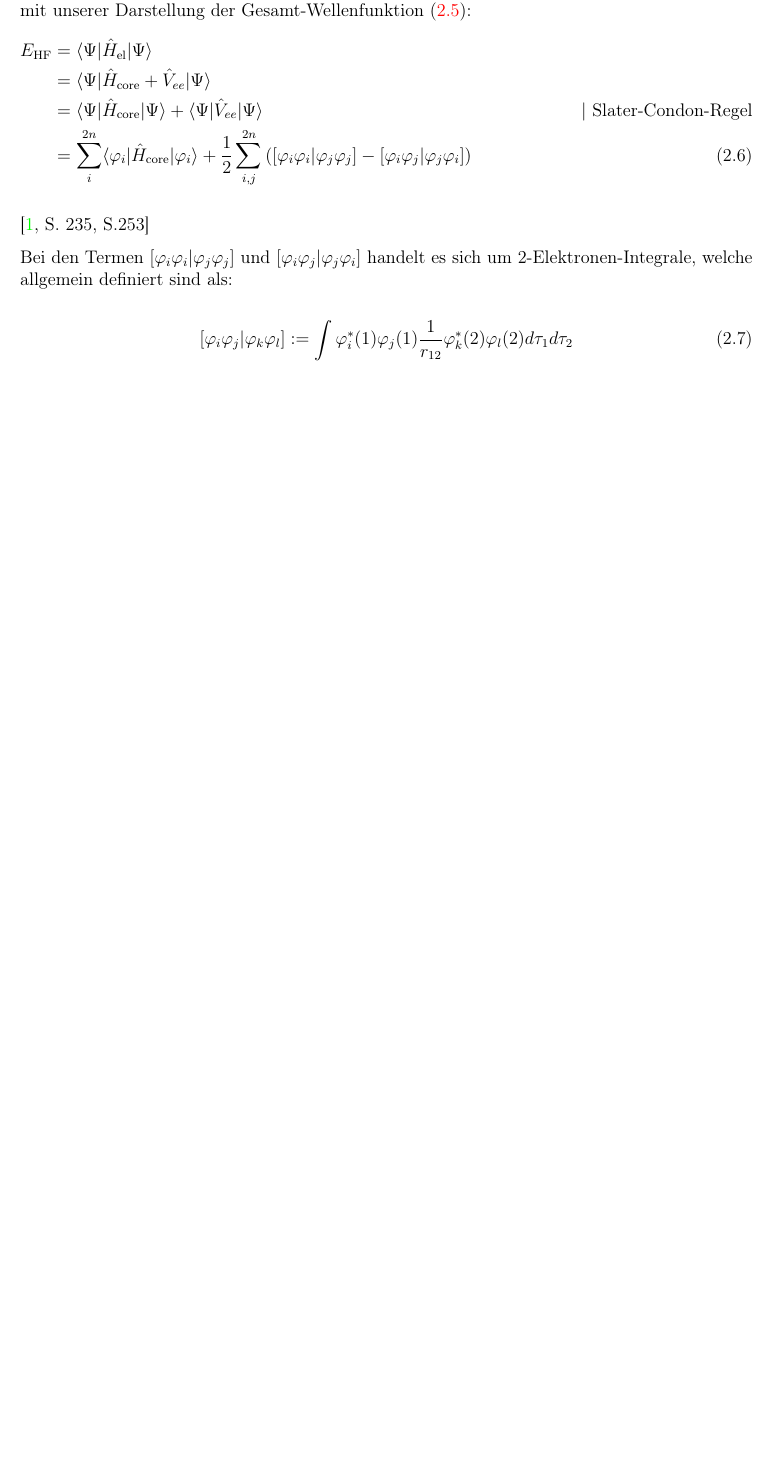
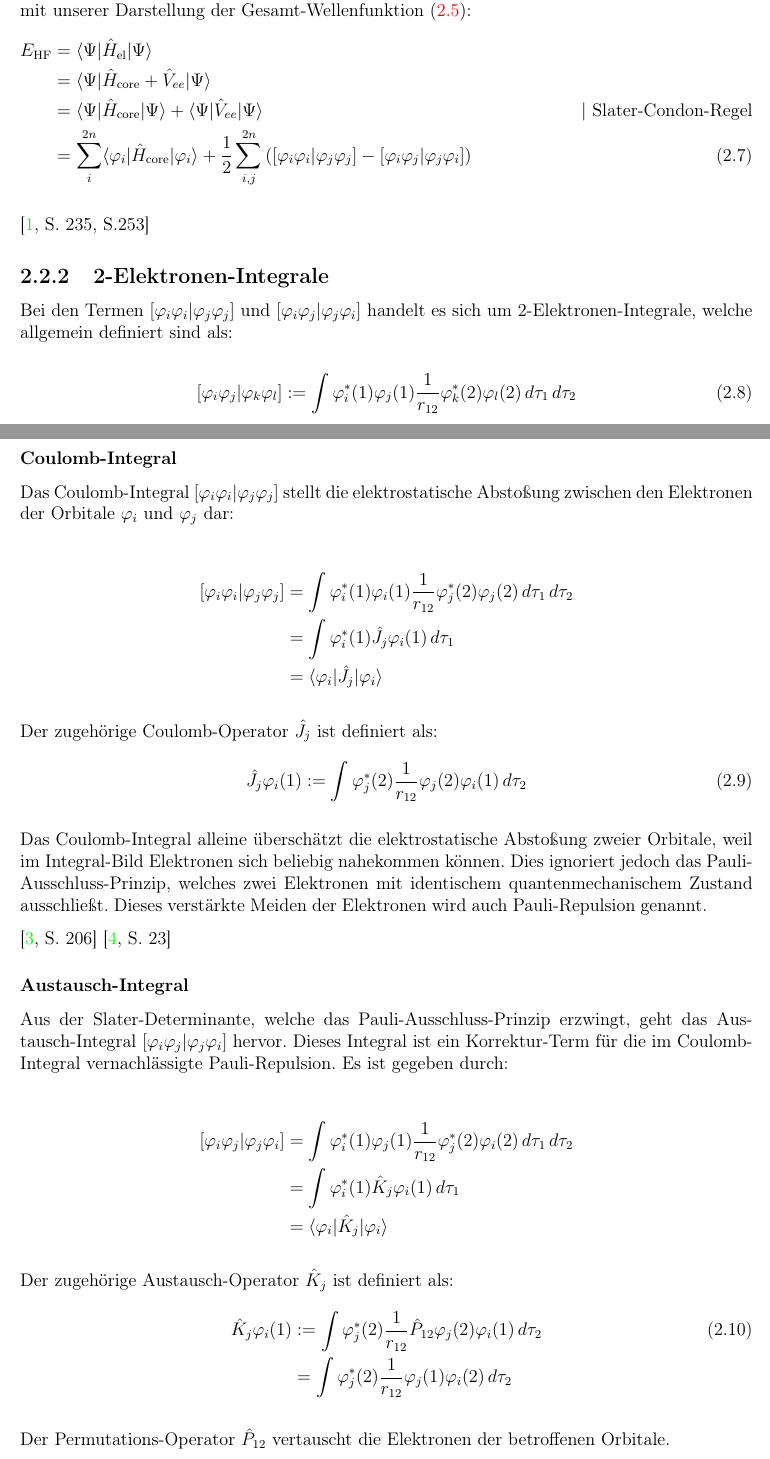
Before and after one commit to rigby132/bachelor, a LaTeX document (main.tex, which reads sections/hf.tex): part of page 7 of 11 before the commit and two parts of pages 7 and 8 of 12 after it, the two joined at a grey line, cut so that both start at the same text, the shorter picture padded with empty space. Compiled offline with pdfLaTeX.

Commit message:
Explain the 2 electron integrals + minor stuff.

```diff
--- a/sections/hf.tex
+++ b/sections/hf.tex
@@ -21,6 +22,7 @@ der Gesamt\-/Wellenfunktion \cref{slater}:
 
 \cite[S. 235, S.253]{atkins_friedman_2011}
 
+\subsection{2\-/Elektronen\-/Integrale}
 Bei den Termen
 $\left[ \varphi_i \varphi_i \vert \varphi_j\varphi_j \right]$ und
 $\left[ \varphi_i \varphi_j \vert \varphi_j\varphi_i \right]$
@@ -29,6 +31,6 @@ welche allgemein definiert sind als:
 
 \begin{equation}
   \left[ \varphi_i \varphi_j \vert \varphi_k \varphi_l \right] :=
-  \int \varphi_i^*(1) \varphi_j(1) \frac{1}{r_{12}} \varphi_k^*(2) \varphi_l(2) d\tau_1 d\tau_2
+  \int \varphi_i^*(1) \varphi_j(1) \frac{1}{r_{12}} \varphi_k^*(2) \varphi_l(2) \,d\tau_1 \,d\tau_2
 \end{equation}
 
@@ -35,5 +38,54 @@ welche allgemein definiert sind als:
 
+\subsubsection*{Coulomb-Integral}
+Das Coulomb\-/Integral $\left[ \varphi_i \varphi_i \vert \varphi_j\varphi_j \right]$
+stellt die elektrostatische Abstoßung zwischen den Elektronen der Orbitale $\varphi_i$ und $\varphi_j$ dar:
 
+\begin{align*}
+  \left[ \varphi_i \varphi_i \vert \varphi_j \varphi_j \right] &=
+  \int \varphi_i^*(1) \varphi_i(1) \frac{1}{r_{12}} \varphi_j^*(2) \varphi_j(2) \,d\tau_1 \,d\tau_2\\
+  &= \int \varphi_i^*(1) \hat{J}_j \varphi_i(1) \,d\tau_1 \\
+  &= \langle \varphi_i \vert \hat{J}_j \vert \varphi_i \rangle
+\end{align*}
+
+Der zugehörige Coulomb\-/Operator $\hat{J}_j$ ist definiert als:
+\begin{equation}
+  \hat{J}_j \varphi_i(1):=
+  \int \varphi_j^*(2) \frac{1}{r_{12}} \varphi_j(2) \varphi_i(1) \,d\tau_2
+\end{equation}
+
+Das Coulomb\-/Integral alleine überschätzt die elektrostatische Abstoßung zweier Orbitale,
+weil im Integral\-/Bild Elektronen sich beliebig nahekommen können.
+Dies ignoriert jedoch das Pauli-Ausschluss-Prinzip,
+welches zwei Elektronen mit identischem quantenmechanischem Zustand ausschließt.
+Dieses verstärkte Meiden der Elektronen wird auch Pauli-Repulsion genannt.
+
+\cite[S. 206]{lewars_2016} \cite[S. 23]{tc2_3}
+
+\subsubsection*{Austausch-Integral}
+Aus der Slater\-/Determinante, welche das Pauli-Ausschluss-Prinzip erzwingt,
+geht das Austausch\-/Integral $\left[ \varphi_i \varphi_j \vert \varphi_j\varphi_i \right]$ hervor.
+Dieses Integral ist ein Korrektur\-/Term für die im Coulomb\-/Integral vernachlässigte Pauli\-/Repulsion.
+Es ist gegeben durch:
+
+\begin{align*}
+  \left[ \varphi_i \varphi_j \vert \varphi_j \varphi_i \right] &=
+  \int \varphi_i^*(1) \varphi_j(1) \frac{1}{r_{12}} \varphi_j^*(2) \varphi_i(2) \,d\tau_1 \,d\tau_2\\
+  &= \int \varphi_i^*(1) \hat{K}_j \varphi_i(1) \,d\tau_1 \\
+  &= \langle \varphi_i \vert \hat{K}_j \vert \varphi_i \rangle
+\end{align*}
+
+Der zugehörige Austausch\-/Operator $\hat{K}_j$ ist definiert als:
+\begin{align}
+  \hat{K}_j \varphi_i(1)&:=
+  \int \varphi_j^*(2) \frac{1}{r_{12}} \hat{P}_{12} \varphi_j(2) \varphi_i(1) \,d\tau_2 \\
+  &= \int \varphi_j^*(2) \frac{1}{r_{12}} \varphi_j(1) \varphi_i(2) \,d\tau_2 \nonumber
+\end{align}
+
+Der Permutations-Operator $\hat{P}_{12}$ vertauscht die Elektronen der betroffenen Orbitale.
+
+\cite[S. 206]{lewars_2016} \cite[S. 23]{tc2_3}
+
+\subsection{Herleitung der Hartree-Fock-Gleichungen}
 Wir suchen nun nach einer Extremstelle für den Energie-Term $E_\text{HF}$ unter der Bedingung,
 dass die Spinorbitale orthonormal bleiben.
 Dafür werden im Folgenden Lagrange\-/Multiplikatoren in einem Variations\-/Verfahren verwendet.
```
Also changed, not shown: main.tex (+1 -0 lines), sections/hf_setup.tex (+20 -6 lines), main.pdf, sections/hf.tex (6 more changed lines).
